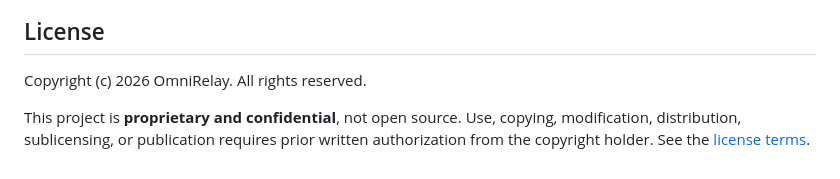
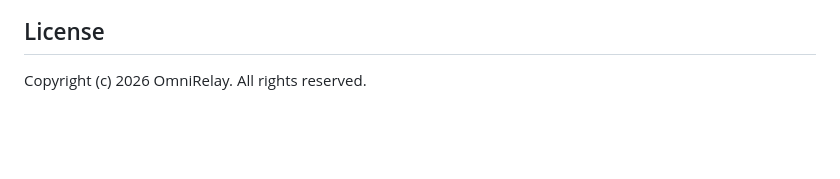
Before and after one commit to 0xmdrakib/OmniRelay, a Markdown page: README.md, the part around the change. Drawn GitHub-style; blank space fills up the shorter version.

Commit message:
Remove README license description paragraph

```diff
--- a/README.md
+++ b/README.md
@@ -102,7 +102,3 @@ and complete the [release checklist](docs/RELEASE_CHECKLIST.md) before launch.
 ## License
 
 Copyright (c) 2026 OmniRelay. All rights reserved.
-
-This project is **proprietary and confidential**, not open source. Use, copying,
-modification, distribution, sublicensing, or publication requires prior written
-authorization from the copyright holder. See the [license terms](LICENSE).
```
